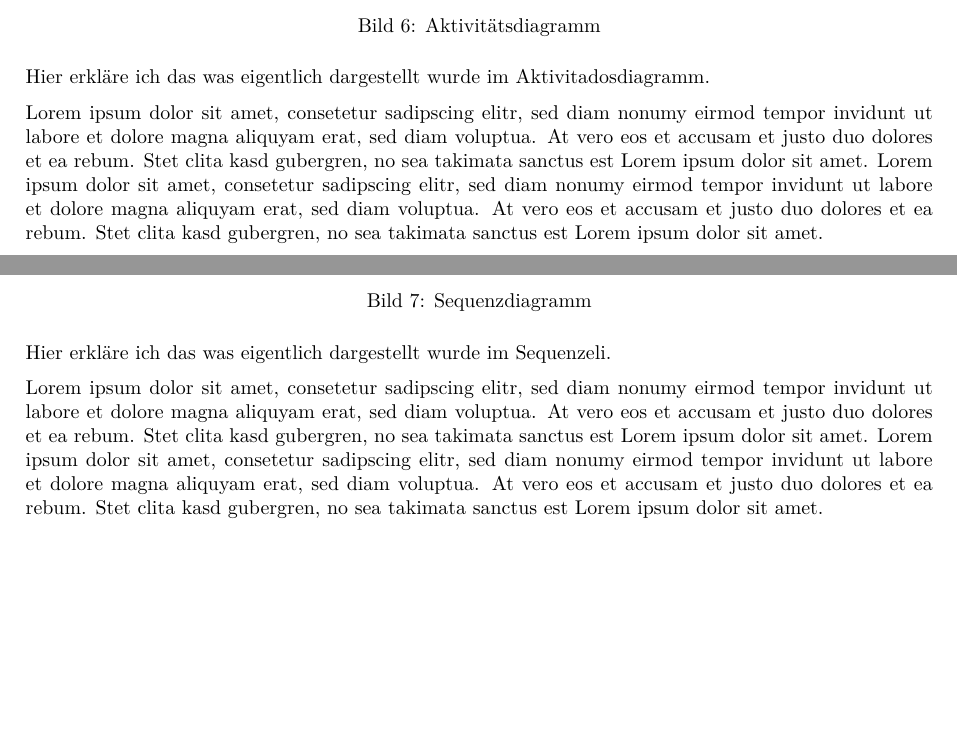
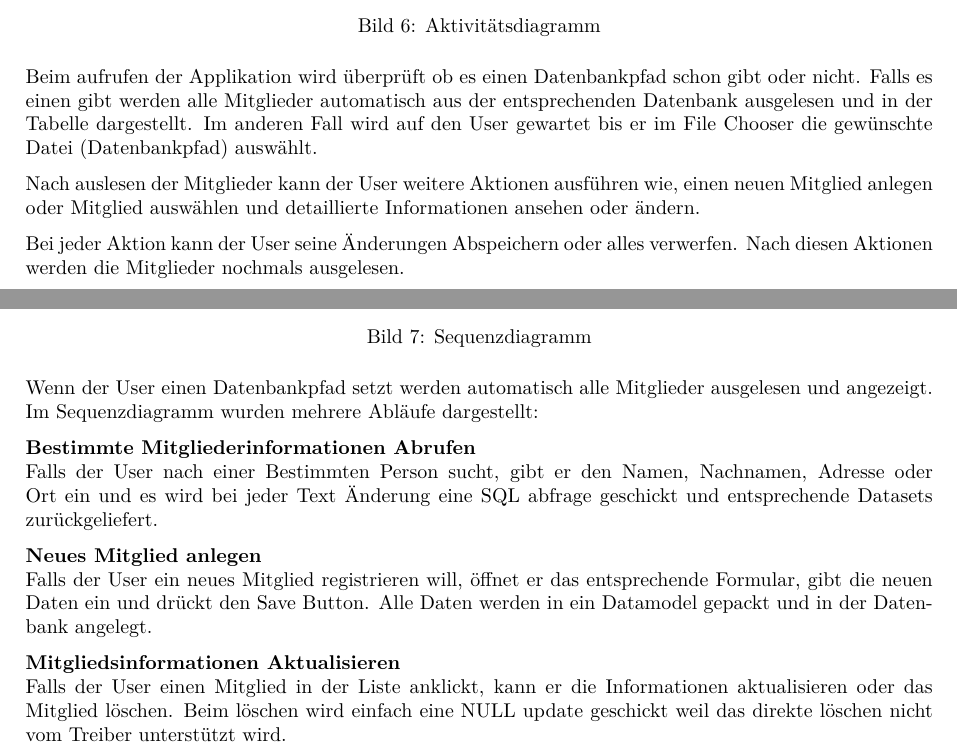
Before and after one commit to NTB-Software-Projekt/Excel-Administration, a LaTeX document (Documentation/Rijad_Severin.tex): two parts of pages 9 and 10 of 15, joined at a grey line, cut so that both start at the same text, the shorter picture padded with empty space. Compiled offline with pdfLaTeX; an older LaTeX class or package is replaced by its successor.

Commit message:
Docu update and Code Refacoring
Updated a couple pictures and wrote a bit about them

```diff
--- a/Documentation/Rijad_Severin.tex
+++ b/Documentation/Rijad_Severin.tex
@@ -17,14 +17,14 @@
 \cfoot{\thepage}					 							     % Fusszeile mitte
 \ofoot{}													 % Fusszeile rechts
 \setheadsepline{0.4pt}										 % fügt horizontale linie ein
-\usepackage{enumitem}
-\setlist[description]{leftmargin=\parindent,labelindent=\parindent}
 \usepackage[utf8]{inputenc}
 \usepackage[T1]{fontenc}
 \usepackage{lmodern} % load a font with all the characters
 \usepackage{graphicx}
 \usepackage{caption}
 \usepackage{subcaption}
+\usepackage{enumitem}
+\setlist[description]{leftmargin=\parindent,labelindent=\parindent}
 \graphicspath{{Bilder/}}
 \geometry{
 	a4paper,
@@ -230,12 +230,15 @@ Die in Rot dargestellten Referenzen die den OleDB Treiber Beinhalten ermögliche
 \begin{figure}[h]
 	\centering
-	\includegraphics[width=0.8 \textwidth]{Aktivtaetsdiagramm}
+	\includegraphics[width=0.9 \textwidth]{Aktivtaetsdiagramm}
 	\caption{Aktivitätsdiagramm}
 \end{figure}
 
-Hier erkläre ich das was eigentlich dargestellt wurde im Aktivitadosdiagramm.
+Beim aufrufen der Applikation wird überprüft ob es einen Datenbankpfad schon gibt oder nicht. Falls es einen gibt werden alle Mitglieder automatisch aus der entsprechenden Datenbank ausgelesen und in der Tabelle dargestellt. Im anderen Fall wird auf den User gewartet bis er im File Chooser die gewünschte Datei (Datenbankpfad) auswählt.
 
-Lorem ipsum dolor sit amet, consetetur sadipscing elitr, sed diam nonumy eirmod tempor invidunt ut labore et dolore magna aliquyam erat, sed diam voluptua. At vero eos et accusam et justo duo dolores et ea rebum. Stet clita kasd gubergren, no sea takimata sanctus est Lorem ipsum dolor sit amet. Lorem ipsum dolor sit amet, consetetur sadipscing elitr, sed diam nonumy eirmod tempor invidunt ut labore et dolore magna aliquyam erat, sed diam voluptua. At vero eos et accusam et justo duo dolores et ea rebum. Stet clita kasd gubergren, no sea takimata sanctus est Lorem ipsum dolor sit amet.
+Nach auslesen der Mitglieder kann der User weitere Aktionen ausführen wie, einen neuen Mitglied anlegen oder Mitglied auswählen und detaillierte Informationen ansehen oder ändern.
+
+Bei jeder Aktion kann der User seine Änderungen Abspeichern oder alles verwerfen. Nach diesen Aktionen werden die Mitglieder nochmals ausgelesen.
+
 
 \newpage
 
@@ -246,9 +249,18 @@ Lorem ipsum dolor sit amet, consetetur sadipscing elitr, sed diam nonumy eirmod
 	\caption{Sequenzdiagramm}
 \end{figure}
 
-Hier erkläre ich das was eigentlich dargestellt wurde im Sequenzeli.
+Wenn der User einen Datenbankpfad setzt werden automatisch alle Mitglieder ausgelesen und angezeigt.
+Im Sequenzdiagramm wurden mehrere Abläufe dargestellt:
+\begin{description}
+	\item[Bestimmte Mitgliederinformationen Abrufen] \hfill \\
+		Falls der User nach einer Bestimmten Person sucht, gibt er den Namen, Nachnamen, Adresse oder Ort ein und es wird bei jeder Text Änderung eine SQL abfrage geschickt und entsprechende Datasets zurückgeliefert.
 
-Lorem ipsum dolor sit amet, consetetur sadipscing elitr, sed diam nonumy eirmod tempor invidunt ut labore et dolore magna aliquyam erat, sed diam voluptua. At vero eos et accusam et justo duo dolores et ea rebum. Stet clita kasd gubergren, no sea takimata sanctus est Lorem ipsum dolor sit amet. Lorem ipsum dolor sit amet, consetetur sadipscing elitr, sed diam nonumy eirmod tempor invidunt ut labore et dolore magna aliquyam erat, sed diam voluptua. At vero eos et accusam et justo duo dolores et ea rebum. Stet clita kasd gubergren, no sea takimata sanctus est Lorem ipsum dolor sit amet.
+	\item[Neues Mitglied anlegen] \hfill \\
+		Falls der User ein neues Mitglied registrieren will, öffnet er das entsprechende Formular, gibt die neuen Daten ein und drückt den Save Button. Alle Daten werden in ein Datamodel gepackt und in der Datenbank angelegt.
+
+	\item[Mitgliedsinformationen Aktualisieren] \hfill \\
+		 Falls der User einen Mitglied in der Liste anklickt, kann er die Informationen aktualisieren oder das Mitglied löschen. Beim löschen wird einfach eine NULL update geschickt weil das direkte löschen nicht vom Treiber unterstützt wird.
+\end{description}
 
 \newpage
 
```
Also changed, not shown: Documentation/Bilder/KlassendiagrammBild.png, Documentation/Bilder/Sequenz-Diagramm_v1.png, Documentation/Rijad_Severin.pdf, Documentation/Rijad_Severin.tex (12 more changed lines), 11 other files.
